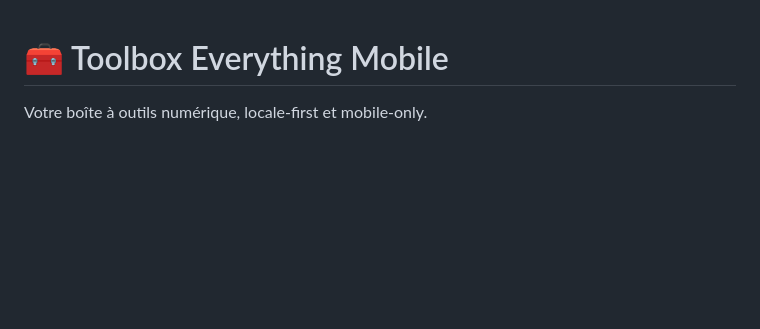
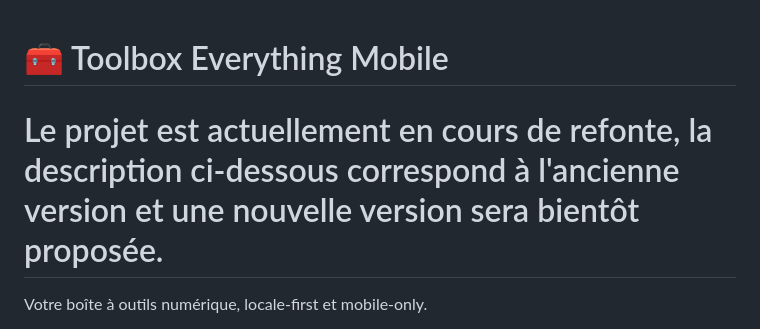
Before and after one commit to Doalou/toolbox_everything_mobile, a Markdown page: README.md, the part around the change. Rendered like a GitHub page; blank space fills up the shorter version.

Commit message:
Update README with redesign notice
Added a note about the ongoing redesign of the project.

```diff
--- a/README.md
+++ b/README.md
@@ -1,4 +1,5 @@
 # 🧰 Toolbox Everything Mobile
+# Le projet est actuellement en cours de refonte, la description ci-dessous correspond à l'ancienne version et une nouvelle version sera bientôt proposée.
 
 Votre boîte à outils numérique, locale-first et mobile-only.
 
```
